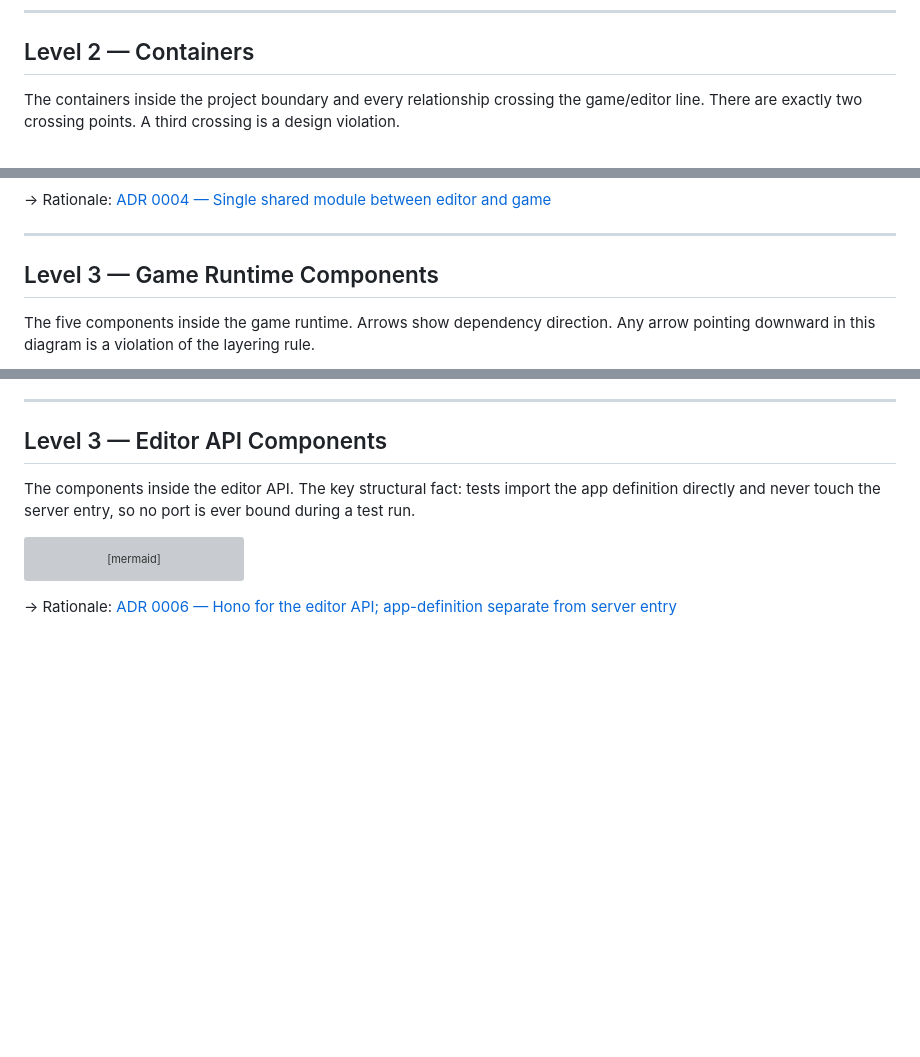
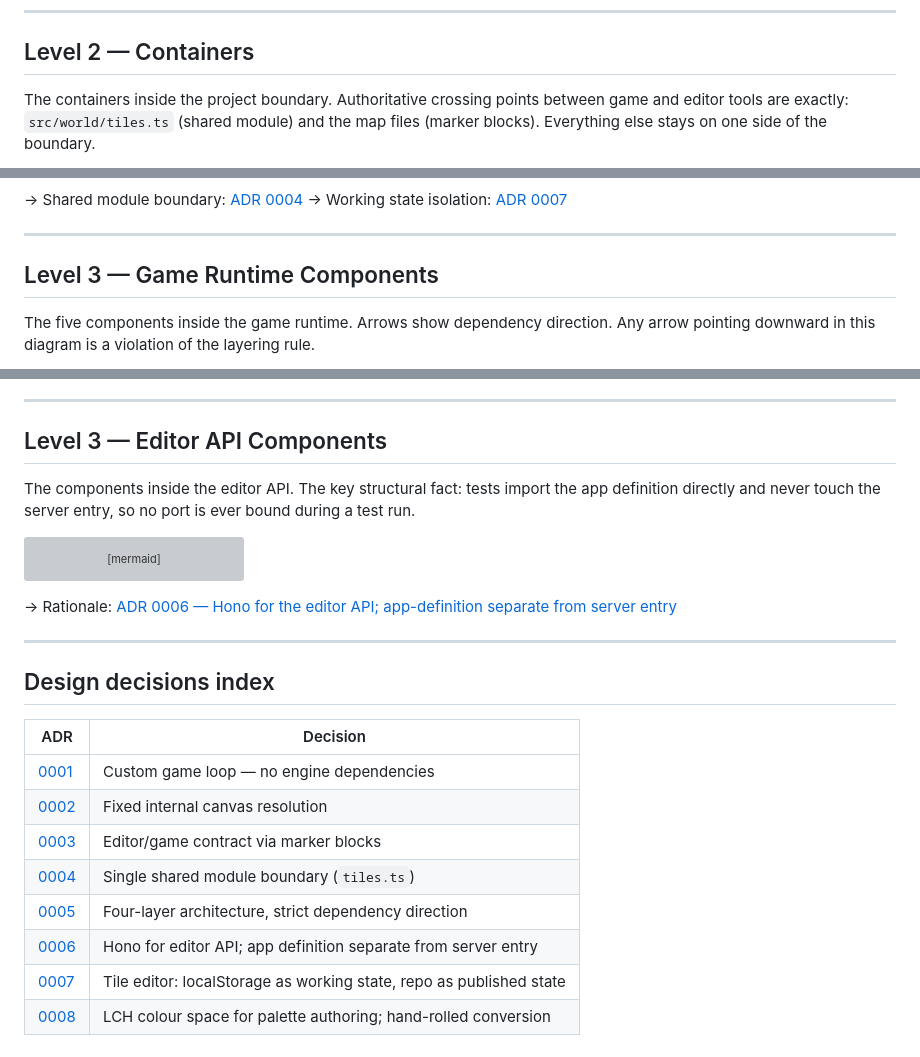
Before and after one commit to cbuchert/graham-jam, a Markdown page: ARCHITECTURE.md, 3 parts joined by grey strips. Drawn GitHub-style; blank space fills up the shorter version; grey boxes are pictures that could not be loaded.

````diff
--- a/ARCHITECTURE.md
+++ b/ARCHITECTURE.md
@@ -28,7 +31,7 @@ C4Context
 
 ## Level 2 — Containers
 
-The containers inside the project boundary and every relationship crossing the game/editor line. There are exactly two crossing points. A third crossing is a design violation.
+The containers inside the project boundary. Authoritative crossing points between game and editor tools are exactly: `src/world/tiles.ts` (shared module) and the map files (marker blocks). Everything else stays on one side of the boundary.
 
 ```mermaid
 C4Container
@@ -55,6 +68,7 @@ C4Container
 ```
 
-→ Rationale: [ADR 0004 — Single shared module between editor and game](documents/decisions/0004-single-shared-module-boundary.md)
+→ Shared module boundary: [ADR 0004](documents/decisions/0004-single-shared-module-boundary.md)
+→ Working state isolation: [ADR 0007](documents/decisions/0007-tile-editor-localstorage-working-state.md)
 
 ---
 
@@ -111,3 +125,18 @@ C4Component
 ```
 
 → Rationale: [ADR 0006 — Hono for the editor API; app-definition separate from server entry](documents/decisions/0006-hono-editor-api-testability.md)
+
+---
+
+## Design decisions index
+
+| ADR | Decision |
+|-----|----------|
+| [0001](documents/decisions/0001-custom-game-loop-no-engine.md) | Custom game loop — no engine dependencies |
+| [0002](documents/decisions/0002-fixed-canvas-resolution.md) | Fixed internal canvas resolution |
+| [0003](documents/decisions/0003-editor-game-contract-marker-blocks.md) | Editor/game contract via marker blocks |
+| [0004](documents/decisions/0004-single-shared-module-boundary.md) | Single shared module boundary (`tiles.ts`) |
+| [0005](documents/decisions/0005-four-layer-architecture.md) | Four-layer architecture, strict dependency direction |
+| [0006](documents/decisions/0006-hono-editor-api-testability.md) | Hono for editor API; app definition separate from server entry |
+| [0007](documents/decisions/0007-tile-editor-localstorage-working-state.md) | Tile editor: localStorage as working state, repo as published state |
+| [0008](documents/decisions/0008-lch-colour-space-no-library.md) | LCH colour space for palette authoring; hand-rolled conversion |
````
Also changed, not shown: other parts of ARCHITECTURE.md (+28 -15 lines), documents/decisions/0007-tile-editor-localstorage-working-state.md (added, +58 -0 lines), documents/decisions/0008-lch-colour-space-no-library.md (added, +33 -0 lines).
